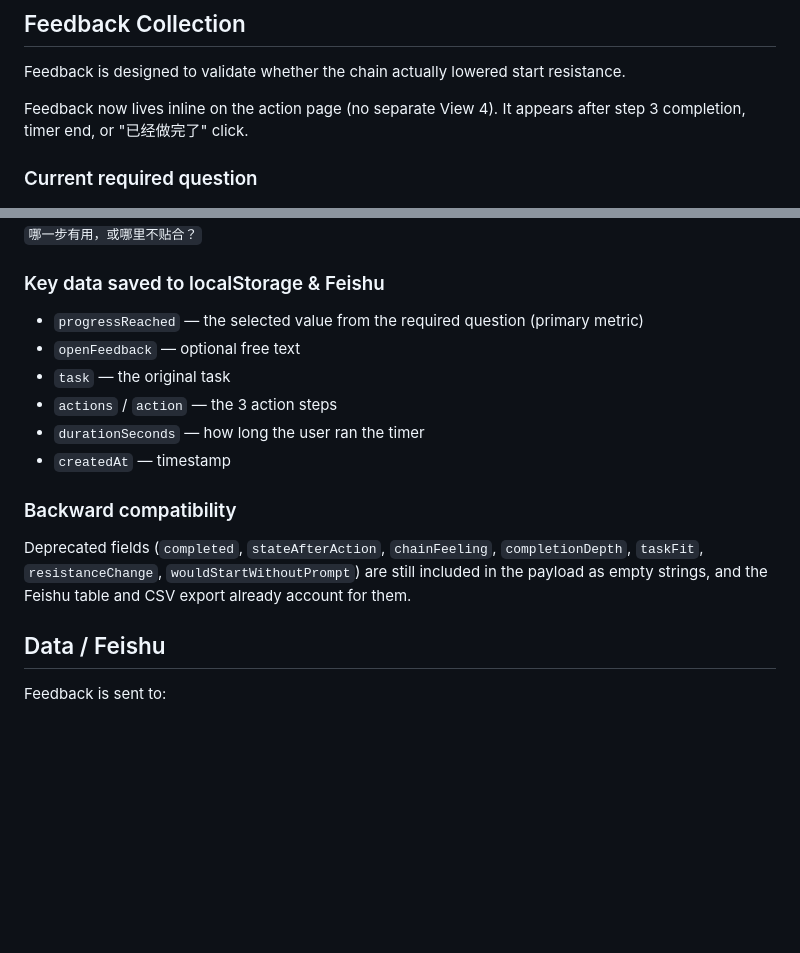
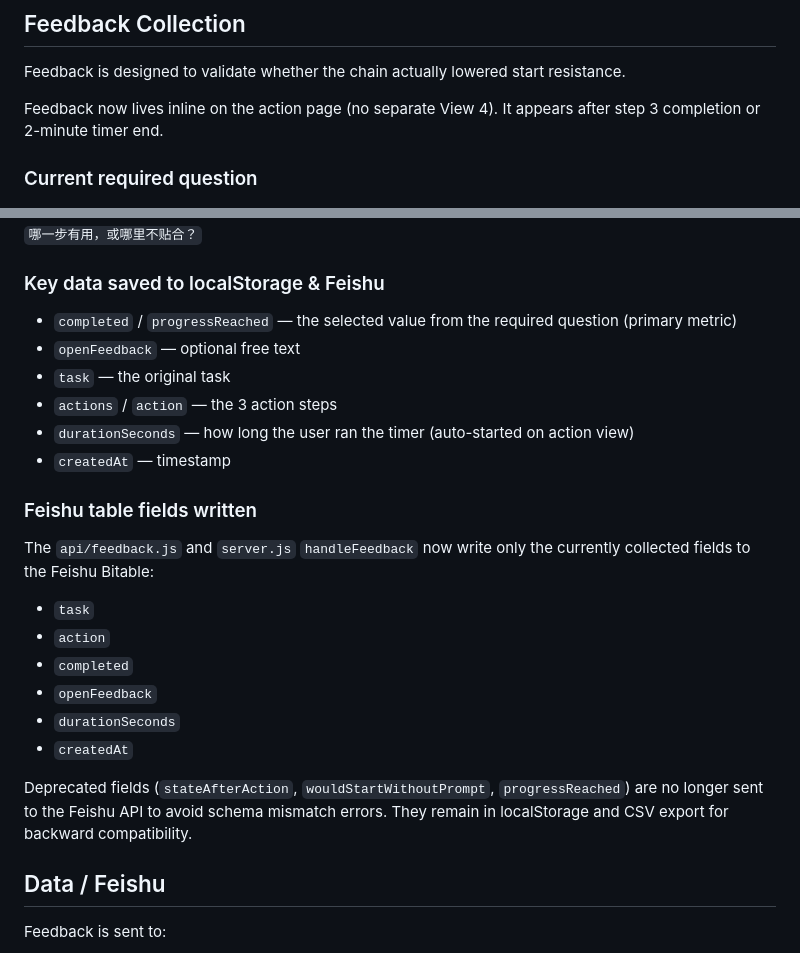
Before and after one commit to Agui233/startflow, a Markdown page: PROJECT_CONTEXT.md, 2 parts joined by grey strips. GitHub-like rendering; blank space fills up the shorter version.

```diff
--- a/PROJECT_CONTEXT.md
+++ b/PROJECT_CONTEXT.md
@@ -126,7 +130,7 @@ How to read diagnostics:
 
 Feedback is designed to validate whether the chain actually lowered start resistance.
 
-Feedback now lives inline on the action page (no separate View 4). It appears after step 3 completion, timer end, or "已经做完了" click.
+Feedback now lives inline on the action page (no separate View 4). It appears after step 3 completion or 2-minute timer end.
 
 ### Current required question
 
@@ -143,16 +147,25 @@ Feedback now lives inline on the action page (no separate View 4). It appears af
 
 ### Key data saved to localStorage & Feishu
 
-- `progressReached` — the selected value from the required question (primary metric)
+- `completed` / `progressReached` — the selected value from the required question (primary metric)
 - `openFeedback` — optional free text
 - `task` — the original task
 - `actions` / `action` — the 3 action steps
-- `durationSeconds` — how long the user ran the timer
+- `durationSeconds` — how long the user ran the timer (auto-started on action view)
 - `createdAt` — timestamp
 
-### Backward compatibility
+### Feishu table fields written
 
-Deprecated fields (`completed`, `stateAfterAction`, `chainFeeling`, `completionDepth`, `taskFit`, `resistanceChange`, `wouldStartWithoutPrompt`) are still included in the payload as empty strings, and the Feishu table and CSV export already account for them.
+The `api/feedback.js` and `server.js` `handleFeedback` now write only the currently collected fields to the Feishu Bitable:
+
+- `task`
+- `action`
+- `completed`
+- `openFeedback`
+- `durationSeconds`
+- `createdAt`
+
+Deprecated fields (`stateAfterAction`, `wouldStartWithoutPrompt`, `progressReached`) are no longer sent to the Feishu API to avoid schema mismatch errors. They remain in localStorage and CSV export for backward compatibility.
 
 ## Data / Feishu
 
```
Also changed, not shown: other parts of PROJECT_CONTEXT.md (+26 -26 lines).
